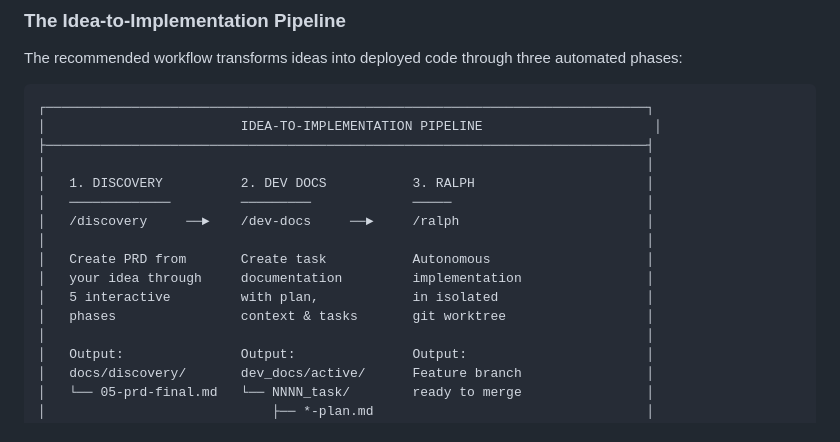
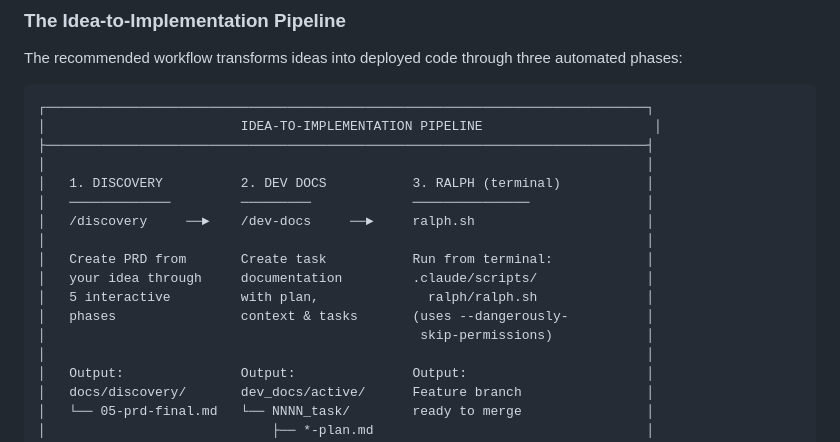
Before and after one commit to TGusciora/claude_code_common_base, a Markdown page: README.md, the part around the change. Rendered like a GitHub page.

Commit message:
docs(readme): update pipeline diagram to show terminal execution for Ralph
Update the Idea-to-Implementation Pipeline ASCII diagram to clarify that
Ralph must be run from terminal using ralph.sh script, not /ralph command.

Co-Authored-By: Claude <noreply@anthropic.com>

```diff
--- a/README.md
+++ b/README.md
@@ -63,14 +63,15 @@ The recommended workflow transforms ideas into deployed code through three autom
 │                         IDEA-TO-IMPLEMENTATION PIPELINE                      │
 ├─────────────────────────────────────────────────────────────────────────────┤
 │                                                                             │
-│   1. DISCOVERY          2. DEV DOCS           3. RALPH                      │
-│   ─────────────         ─────────             ─────                         │
-│   /discovery     ──►    /dev-docs     ──►     /ralph                        │
+│   1. DISCOVERY          2. DEV DOCS           3. RALPH (terminal)           │
+│   ─────────────         ─────────             ───────────────               │
+│   /discovery     ──►    /dev-docs     ──►     ralph.sh                      │
 │                                                                             │
-│   Create PRD from       Create task           Autonomous                    │
-│   your idea through     documentation         implementation                │
-│   5 interactive         with plan,            in isolated                   │
-│   phases                context & tasks       git worktree                  │
+│   Create PRD from       Create task           Run from terminal:            │
+│   your idea through     documentation         .claude/scripts/              │
+│   5 interactive         with plan,              ralph/ralph.sh              │
+│   phases                context & tasks       (uses --dangerously-          │
+│                                                skip-permissions)            │
 │                                                                             │
 │   Output:               Output:               Output:                       │
 │   docs/discovery/       dev_docs/active/      Feature branch                │
```
